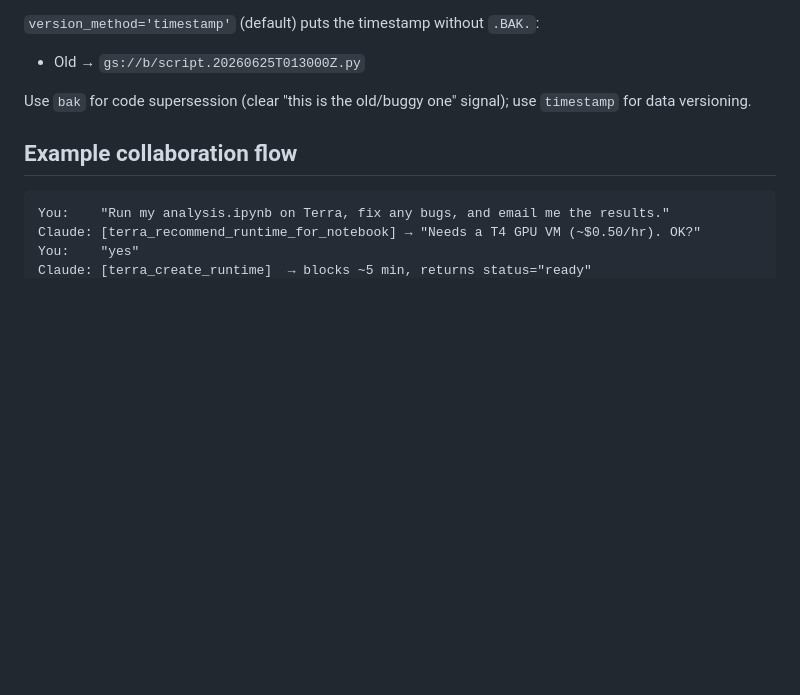
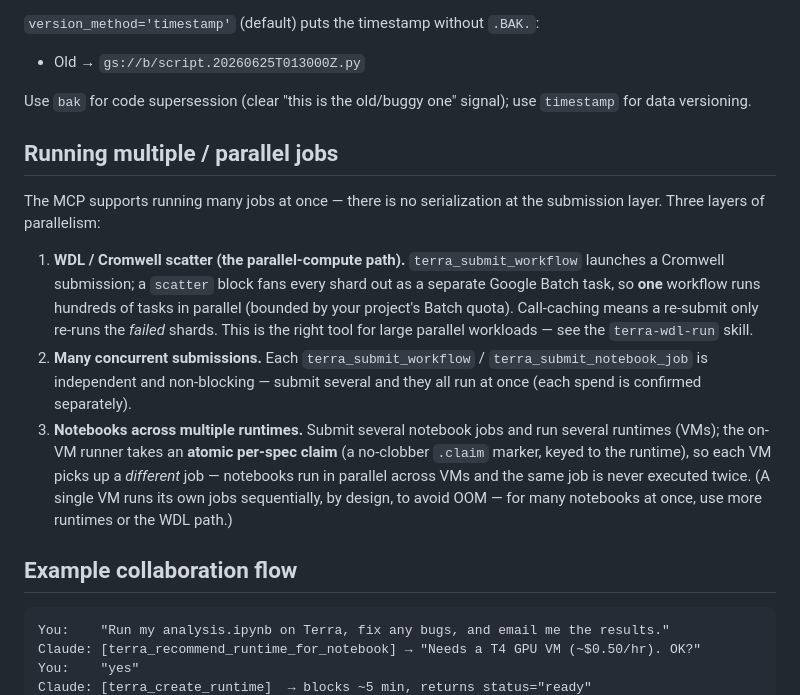
Before and after one commit to talha1369/mcp-terra, a Markdown page: README.md, the part around the change. Rendered like a GitHub page; blank space fills up the shorter version.

Commit message:
Strengthen the WDL parallel path + document multi-job/parallel execution
Per user decision (multi-VM + WDL over single-VM runner concurrency):
- terra-wdl-run: add a Parallelism section (scatter/gather fans shards across
  Google Batch; many concurrent submissions; call-caching re-runs only failed
  shards) + per-shard monitoring for scattered workflows
- README: new "Running multiple / parallel jobs" section covering the three
  layers (WDL scatter, concurrent submissions, notebooks across runtimes via the
  atomic claim); note single-VM is sequential by design (use more runtimes/WDL)

````diff
--- a/README.md
+++ b/README.md
@@ -503,6 +503,27 @@ bug it encountered and the specific fix it applied. To send it as an email:
 Use `bak` for code supersession (clear "this is the old/buggy one" signal);
 use `timestamp` for data versioning.
 
+## Running multiple / parallel jobs
+
+The MCP supports running many jobs at once — there is no serialization at the
+submission layer. Three layers of parallelism:
+
+1. **WDL / Cromwell scatter (the parallel-compute path).** `terra_submit_workflow`
+   launches a Cromwell submission; a `scatter` block fans every shard out as a
+   separate Google Batch task, so **one** workflow runs hundreds of tasks in
+   parallel (bounded by your project's Batch quota). Call-caching means a
+   re-submit only re-runs the *failed* shards. This is the right tool for large
+   parallel workloads — see the `terra-wdl-run` skill.
+2. **Many concurrent submissions.** Each `terra_submit_workflow` /
+   `terra_submit_notebook_job` is independent and non-blocking — submit several
+   and they all run at once (each spend is confirmed separately).
+3. **Notebooks across multiple runtimes.** Submit several notebook jobs and run
+   several runtimes (VMs); the on-VM runner takes an **atomic per-spec claim**
+   (a no-clobber `.claim` marker, keyed to the runtime), so each VM picks up a
+   *different* job — notebooks run in parallel across VMs and the same job is
+   never executed twice. (A single VM runs its own jobs sequentially, by design,
+   to avoid OOM — for many notebooks at once, use more runtimes or the WDL path.)
+
 ## Example collaboration flow
 
 ```text
````
Also changed, not shown: 1 other file.
